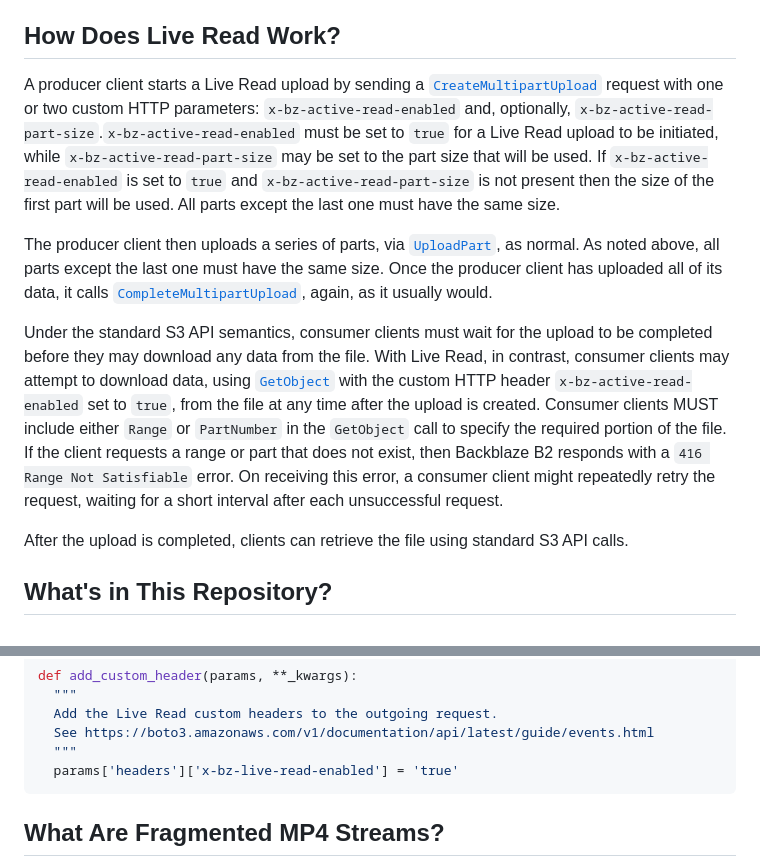
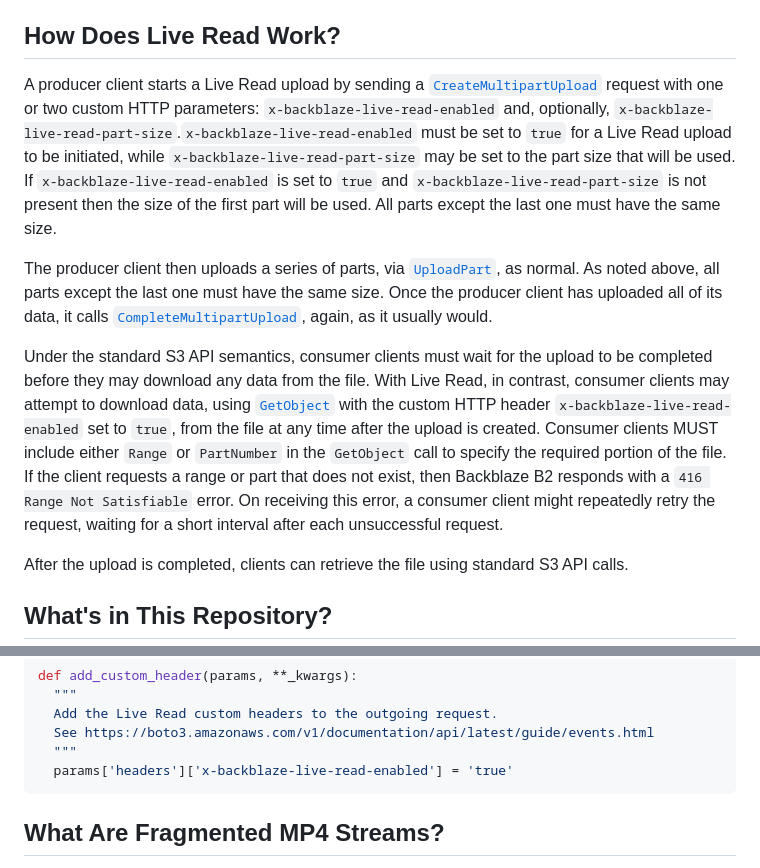
Before and after one commit to backblaze-b2-samples/live-read-demo, a Markdown page: README.md, 2 parts joined by grey strips. GitHub-like rendering.

Commit message:
Update Live Read header name

````diff
--- a/README.md
+++ b/README.md
@@ -14,11 +14,11 @@ This webinar explains how Live Read works and shows it in action, using OBS Stud
 
 ## How Does Live Read Work?
 
-A producer client starts a Live Read upload by sending a [`CreateMultipartUpload`](https://docs.aws.amazon.com/AmazonS3/latest/API/API_CreateMultipartUpload.html) request with one or two custom HTTP parameters: `x-bz-active-read-enabled` and, optionally, `x-bz-active-read-part-size`.`x-bz-active-read-enabled` must be set to `true` for a Live Read upload to be initiated, while `x-bz-active-read-part-size` may be set to the part size that will be used.  If `x-bz-active-read-enabled` is set to `true` and `x-bz-active-read-part-size` is not present then the size of the first part will be used. All parts except the last one must have the same size.
+A producer client starts a Live Read upload by sending a [`CreateMultipartUpload`](https://docs.aws.amazon.com/AmazonS3/latest/API/API_CreateMultipartUpload.html) request with one or two custom HTTP parameters: `x-backblaze-live-read-enabled` and, optionally, `x-backblaze-live-read-part-size`.`x-backblaze-live-read-enabled` must be set to `true` for a Live Read upload to be initiated, while `x-backblaze-live-read-part-size` may be set to the part size that will be used.  If `x-backblaze-live-read-enabled` is set to `true` and `x-backblaze-live-read-part-size` is not present then the size of the first part will be used. All parts except the last one must have the same size.
 
 The producer client then uploads a series of parts, via [`UploadPart`](https://docs.aws.amazon.com/AmazonS3/latest/API/API_UploadPart.html), as normal. As noted above, all parts except the last one must have the same size. Once the producer client has uploaded all of its data, it calls [`CompleteMultipartUpload`](https://docs.aws.amazon.com/AmazonS3/latest/API/API_CompleteMultipartUpload.html), again, as it usually would.
 
-Under the standard S3 API semantics, consumer clients must wait for the upload to be completed before they may download any data from the file. With Live Read, in contrast, consumer clients may attempt to download data, using [`GetObject`](https://docs.aws.amazon.com/AmazonS3/latest/API/API_GetObject.html) with the custom HTTP header `x-bz-active-read-enabled` set to `true`, from the file at any time after the upload is created. Consumer clients MUST include either `Range` or `PartNumber` in the `GetObject` call to specify the required portion of the file. If the client requests a range or part that does not exist, then Backblaze B2 responds with a `416 Range Not Satisfiable` error. On receiving this error, a consumer client might repeatedly retry the request, waiting for a short interval after each unsuccessful request.
+Under the standard S3 API semantics, consumer clients must wait for the upload to be completed before they may download any data from the file. With Live Read, in contrast, consumer clients may attempt to download data, using [`GetObject`](https://docs.aws.amazon.com/AmazonS3/latest/API/API_GetObject.html) with the custom HTTP header `x-backblaze-live-read-enabled` set to `true`, from the file at any time after the upload is created. Consumer clients MUST include either `Range` or `PartNumber` in the `GetObject` call to specify the required portion of the file. If the client requests a range or part that does not exist, then Backblaze B2 responds with a `416 Range Not Satisfiable` error. On receiving this error, a consumer client might repeatedly retry the request, waiting for a short interval after each unsuccessful request.
 
 After the upload is completed, clients can retrieve the file using standard S3 API calls.
 
@@ -51,7 +51,7 @@ def add_custom_header(params, **_kwargs):
   Add the Live Read custom headers to the outgoing request.
   See https://boto3.amazonaws.com/v1/documentation/api/latest/guide/events.html
   """
-  params['headers']['x-bz-live-read-enabled'] = 'true'
+  params['headers']['x-backblaze-live-read-enabled'] = 'true'
 ```
 
 ## What Are Fragmented MP4 Streams?
````
